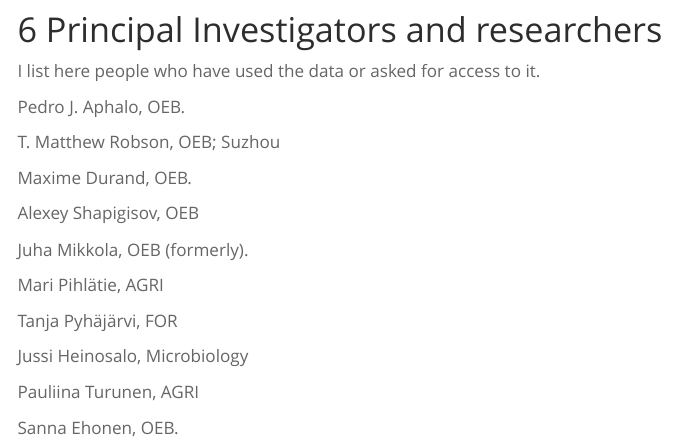
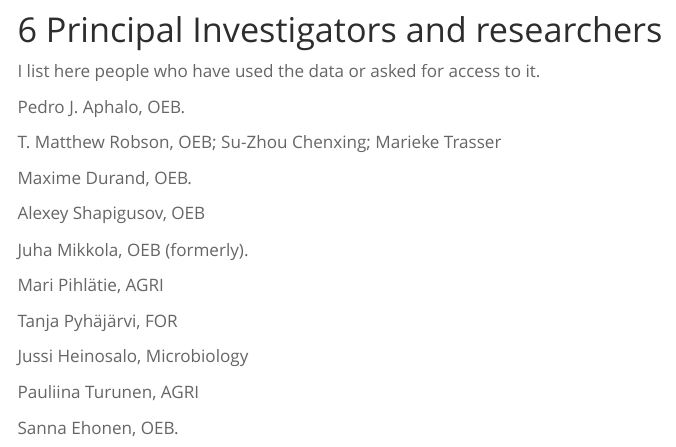
Before and after one commit to aphalo/wstn-quarto, a Quarto document (data-users.qmd): the page in a window 1100 px wide, from 2580 px down. Rendered offline with R 4.5, knitr and Pandoc in place of Quarto, with nearby package versions; menus at the side of the page are left out.

```diff
--- a/_quarto.yml
+++ b/_quarto.yml
@@ -15,8 +15,12 @@
             text: Computations
       - text: Data access
         href: https://osf.io/e4vau/
-      - href: about.qmd
-        text: About
+      - text: About
+        menu:
+          - href: data-users.qmd
+            text: Publications and Users
+          - href: about.qmd
+            text: About
   page-footer:
     right:
       - text: "&copy; 2015-2024 Pedro J. Aphalo"
--- a/data-users.qmd
+++ b/data-users.qmd
@@ -97,12 +97,11 @@
 
 Pedro J. Aphalo, OEB.
 
-T. Matthew Robson, OEB;
-Suzhou
+T. Matthew Robson, OEB; Su-Zhou Chenxing; Marieke Trasser
 
 Maxime Durand, OEB.
 
-Alexey Shapigisov, OEB
+Alexey Shapigusov, OEB
 
 Juha Mikkola, OEB (formerly).
 
```
Also changed, not shown: 6 other files.
